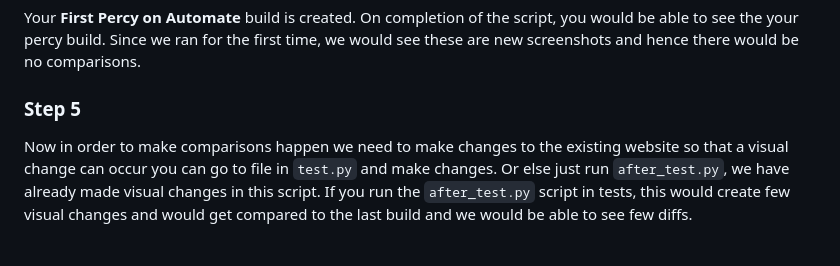
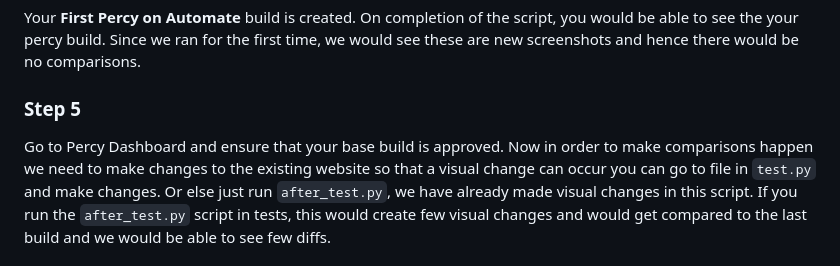
Before and after one commit to pranavz28/example-percy-playwright-python, a Markdown page: README.md, the part around one of its changes. Drawn GitHub-style.

Commit message:
Small Readme update (#2)

```diff
--- a/README.md
+++ b/README.md
@@ -120,6 +121,7 @@ On completion of the script, you would be able to see the your percy build. Sinc
 
 ### Step 5
 
+Go to Percy Dashboard and ensure that your base build is approved.
 Now in order to make comparisons happen we need to make changes to the existing website so that a visual change can occur you can go to file in `test.py` and make changes.
 Or else just run `after_test.py`, we have already made visual changes in this script. If you run the `after_test.py` script in tests, this would create few visual changes and would get compared to the last build and we would be able to see few diffs.
 
```
Also changed, not shown: other parts of README.md (+1 -0 lines).
